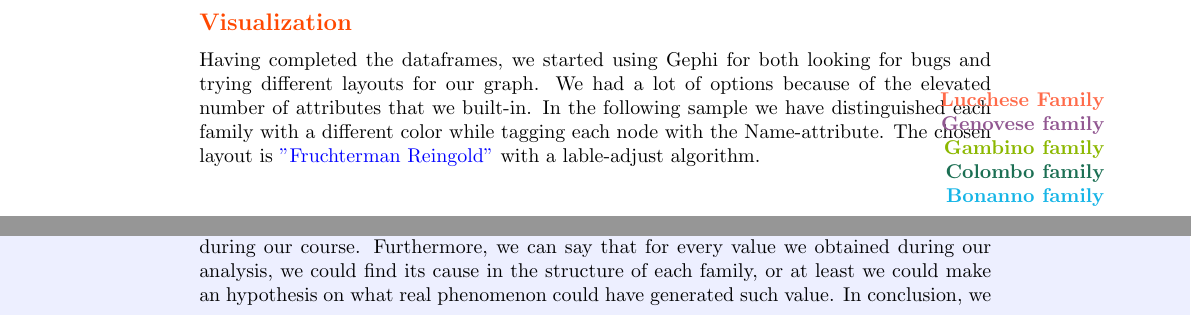
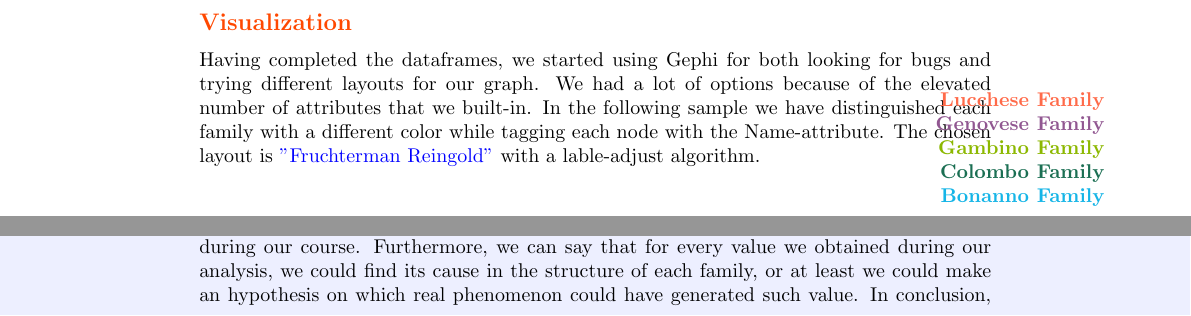
Before and after one commit to TizianoIannaccio/Network-Analytics, a LaTeX document (Presentation code.tex): two parts of pages 6 and 31 of 39, joined at a grey line, cut so that both start at the same text. Compiled offline with pdfLaTeX.

Commit message:
Update Presentation code.tex

```diff
--- a/Presentation code.tex
+++ b/Presentation code.tex
@@ -156,13 +156,13 @@ Having completed the dataframes, we started using Gephi for both looking for bug
 \color{Lucchese}
 \textbf{Lucchese Family}\\
 \color{Genovese}
-\textbf{Genovese family}\\
+\textbf{Genovese Family}\\
 \color{Gambino}
-\textbf{Gambino family}\\
+\textbf{Gambino Family}\\
 \color{Colombo}
-\textbf{Colombo family}\\
+\textbf{Colombo Family}\\
 \color{Bonanno}
-\textbf{Bonanno family}
+\textbf{Bonanno Family}
 \end{flushright}
 \newpage
 
@@ -715,7 +715,7 @@ This extra community is composed by 4 members of the Gambino family and 4 member
 
 \pagecolor{Pagine}
 \section{\textcolor{Paragrafi}{Conlclusions}}
-Summing up, every aspect of our analysis tells us that our graph behaves as a Scale-Free network. It is now interesting to determine if, given the fact that we built ourselves the net, it can be interpreted as if it was pre-built and taken by an appropriate repository. It is not our job to determine that, but based on the results we obtained, we can at least say that the net does not present any abnormal behaviours, and can undergo any test we studied during our course. Furthermore, we can say that for every value we obtained during our analysis, we could find its cause in the structure of each family, or at least we could make an hypothesis on what real phenomenon could have generated such value. In conclusion, we can say that we are proud of the results we got.
+Summing up, every aspect of our analysis tells us that our graph behaves as a Scale-Free network. It is now interesting to determine if, given the fact that we built ourselves the net, it can be interpreted as if it was pre-built and taken by an appropriate repository. It is not our job to determine that, but based on the results we obtained, we can at least say that the net does not present any abnormal behaviours, and can undergo any test we studied during our course. Furthermore, we can say that for every value we obtained during our analysis, we could find its cause in the structure of each family, or at least we could make an hypothesis on which real phenomenon could have generated such value. In conclusion, we can say that we are proud of the results we got.
 
 
 
```
